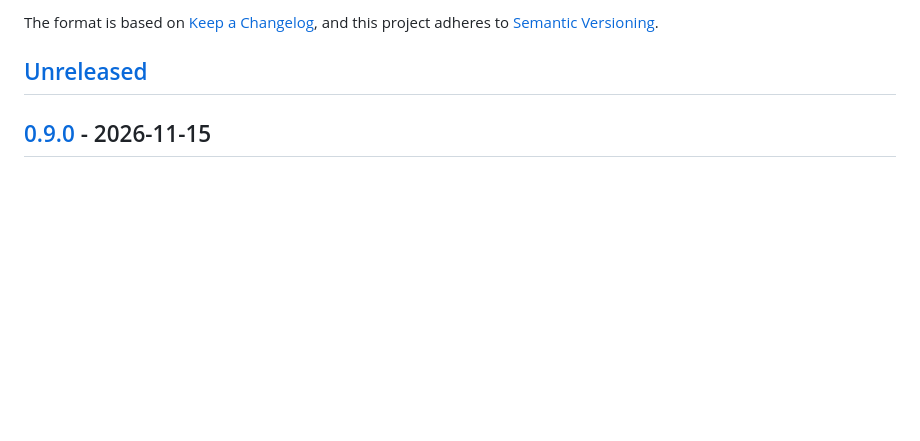
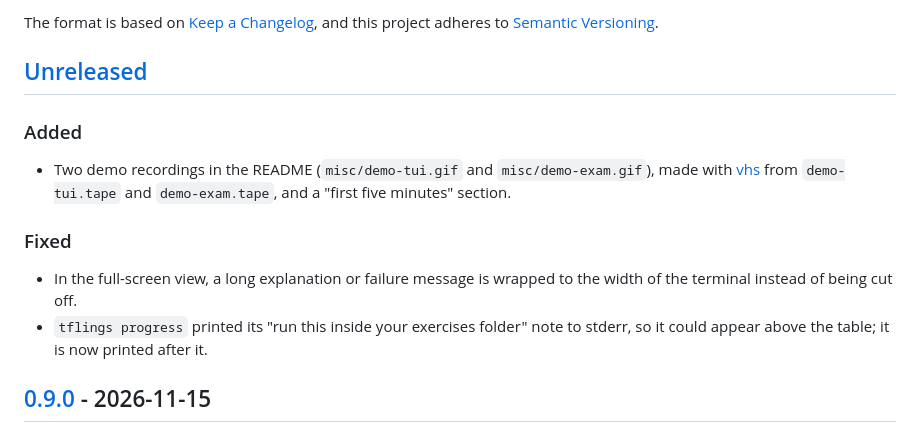
Before and after one commit to cleonte/tflings, a Markdown page: CHANGELOG.md, the part around the change. Rendered like a GitHub page; blank space fills up the shorter version.

```diff
--- a/CHANGELOG.md
+++ b/CHANGELOG.md
@@ -5,6 +5,15 @@ All notable changes to this project are documented in this file.
 The format is based on [Keep a Changelog](https://keepachangelog.com/en/1.1.0/), and this project adheres to [Semantic Versioning](https://semver.org/spec/v2.0.0.html).
 
 ## [Unreleased]
+
+### Added
+
+- Two demo recordings in the README (`misc/demo-tui.gif` and `misc/demo-exam.gif`), made with [vhs](https://github.com/charmbracelet/vhs) from `demo-tui.tape` and `demo-exam.tape`, and a "first five minutes" section.
+
+### Fixed
+
+- In the full-screen view, a long explanation or failure message is wrapped to the width of the terminal instead of being cut off.
+- `tflings progress` printed its "run this inside your exercises folder" note to stderr, so it could appear above the table; it is now printed after it.
 
 ## [0.9.0] - 2026-11-15
 
```
Also changed, not shown: README.md (+24 -3 lines), misc/demo-exam.gif (added), misc/demo-tui.gif (added), 5 other files.
